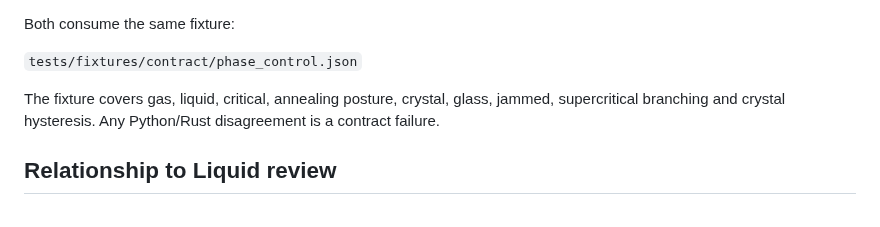
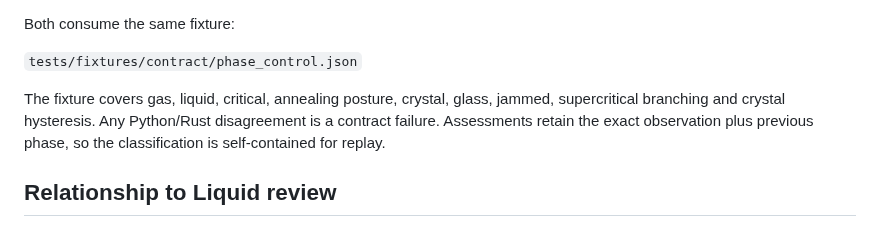
Before and after one commit to zozo123/ariflow-swfactory, a Markdown page: docs/phase-control.md, the part around the change. Drawn GitHub-style.

Commit message:
docs: make phase assessments replayable receipts

```diff
--- a/docs/phase-control.md
+++ b/docs/phase-control.md
@@ -187,7 +187,8 @@ Both consume the same fixture:
 `tests/fixtures/contract/phase_control.json`
 
 The fixture covers gas, liquid, critical, annealing posture, crystal, glass, jammed, supercritical
-branching and crystal hysteresis. Any Python/Rust disagreement is a contract failure.
+branching and crystal hysteresis. Any Python/Rust disagreement is a contract failure. Assessments
+retain the exact observation plus previous phase, so the classification is self-contained for replay.
 
 ## Relationship to Liquid review
 
```
